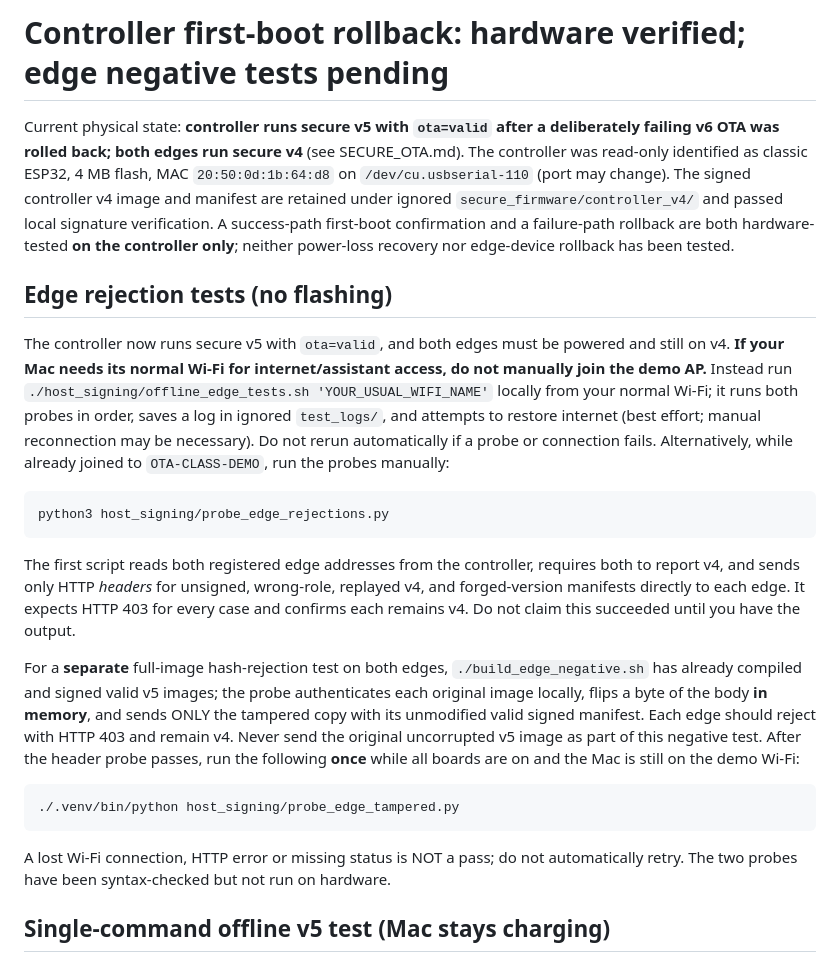
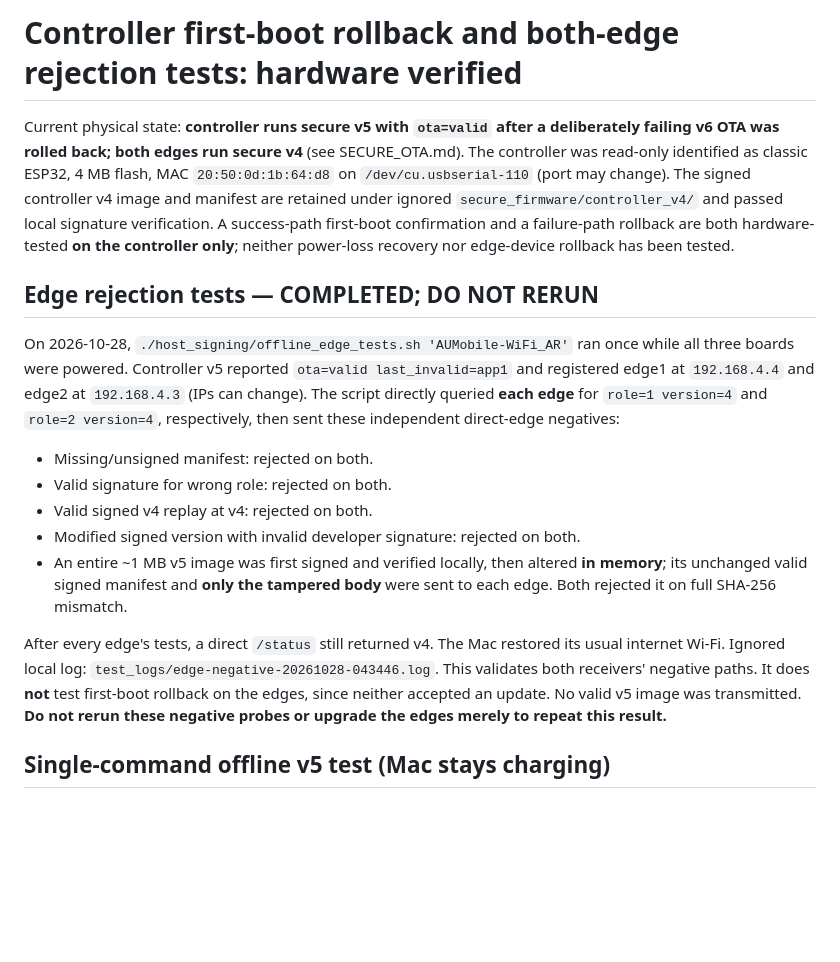
Before and after one commit to VishnuM049/esp32-three-node-ota, a Markdown page: ROLLBACK_TEST.md, the part around the change. Rendered like a GitHub page; blank space fills up the shorter version.

Commit message:
Record controller rollback and both-edge rejection hardware results

````diff
--- a/ROLLBACK_TEST.md
+++ b/ROLLBACK_TEST.md
@@ -1,24 +1,18 @@
-# Controller first-boot rollback: hardware verified; edge negative tests pending
+# Controller first-boot rollback and both-edge rejection tests: hardware verified
 
 Current physical state: **controller runs secure v5 with `ota=valid` after a deliberately failing v6 OTA was rolled back; both edges run secure v4** (see SECURE_OTA.md). The controller was read-only identified as classic ESP32, 4 MB flash, MAC `20:50:0d:1b:64:d8` on `/dev/cu.usbserial-110` (port may change). The signed controller v4 image and manifest are retained under ignored `secure_firmware/controller_v4/` and passed local signature verification. A success-path first-boot confirmation and a failure-path rollback are both hardware-tested **on the controller only**; neither power-loss recovery nor edge-device rollback has been tested.
 
-## Edge rejection tests (no flashing)
+## Edge rejection tests — COMPLETED; DO NOT RERUN
 
-The controller now runs secure v5 with `ota=valid`, and both edges must be powered and still on v4. **If your Mac needs its normal Wi-Fi for internet/assistant access, do not manually join the demo AP.** Instead run `./host_signing/offline_edge_tests.sh 'YOUR_USUAL_WIFI_NAME'` locally from your normal Wi-Fi; it runs both probes in order, saves a log in ignored `test_logs/`, and attempts to restore internet (best effort; manual reconnection may be necessary). Do not rerun automatically if a probe or connection fails. Alternatively, while already joined to `OTA-CLASS-DEMO`, run the probes manually:
+On 2026-10-28, `./host_signing/offline_edge_tests.sh 'AUMobile-WiFi_AR'` ran once while all three boards were powered. Controller v5 reported `ota=valid last_invalid=app1` and registered edge1 at `192.168.4.4` and edge2 at `192.168.4.3` (IPs can change). The script directly queried **each edge** for `role=1 version=4` and `role=2 version=4`, respectively, then sent these independent direct-edge negatives:
 
-```bash
-python3 host_signing/probe_edge_rejections.py
-```
+- Missing/unsigned manifest: rejected on both.
+- Valid signature for wrong role: rejected on both.
+- Valid signed v4 replay at v4: rejected on both.
+- Modified signed version with invalid developer signature: rejected on both.
+- An entire ~1 MB v5 image was first signed and verified locally, then altered **in memory**; its unchanged valid signed manifest and **only the tampered body** were sent to each edge. Both rejected it on full SHA-256 mismatch.
 
-The first script reads both registered edge addresses from the controller, requires both to report v4, and sends only HTTP *headers* for unsigned, wrong-role, replayed v4, and forged-version manifests directly to each edge. It expects HTTP 403 for every case and confirms each remains v4. Do not claim this succeeded until you have the output.
-
-For a **separate** full-image hash-rejection test on both edges, `./build_edge_negative.sh` has already compiled and signed valid v5 images; the probe authenticates each original image locally, flips a byte of the body **in memory**, and sends ONLY the tampered copy with its unmodified valid signed manifest. Each edge should reject with HTTP 403 and remain v4. Never send the original uncorrupted v5 image as part of this negative test. After the header probe passes, run the following **once** while all boards are on and the Mac is still on the demo Wi-Fi:
-
-```bash
-./.venv/bin/python host_signing/probe_edge_tampered.py
-```
-
-A lost Wi-Fi connection, HTTP error or missing status is NOT a pass; do not automatically retry. The two probes have been syntax-checked but not run on hardware.
+After every edge's tests, a direct `/status` still returned v4. The Mac restored its usual internet Wi-Fi. Ignored local log: `test_logs/edge-negative-20261028-043446.log`. This validates both receivers' negative paths. It does **not** test first-boot rollback on the edges, since neither accepted an update. No valid v5 image was transmitted. **Do not rerun these negative probes or upgrade the edges merely to repeat this result.**
 
 ## Single-command offline v5 test (Mac stays charging)
 
````
Also changed, not shown: SECURE_OTA.md (+1 -1 lines).
